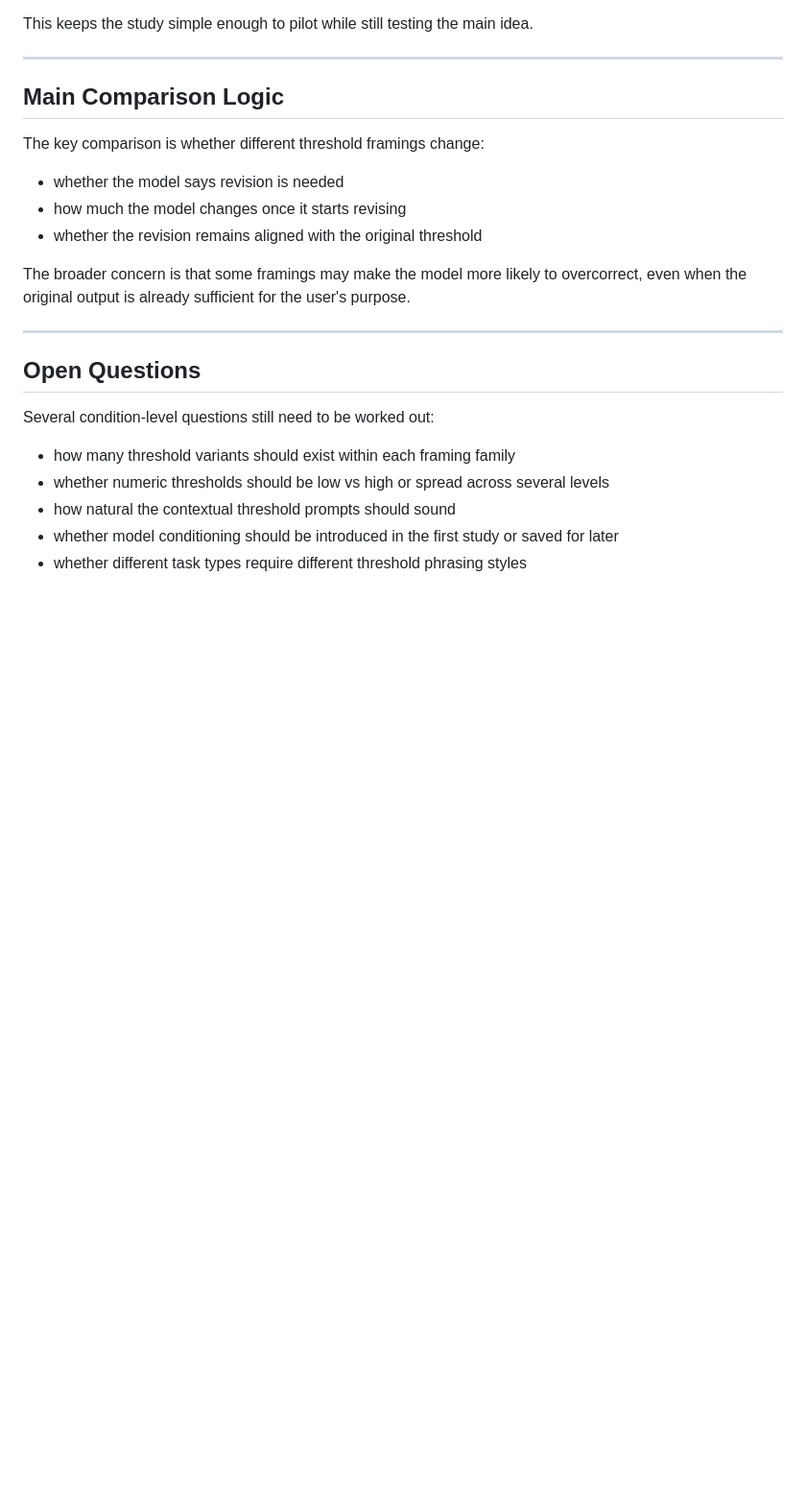
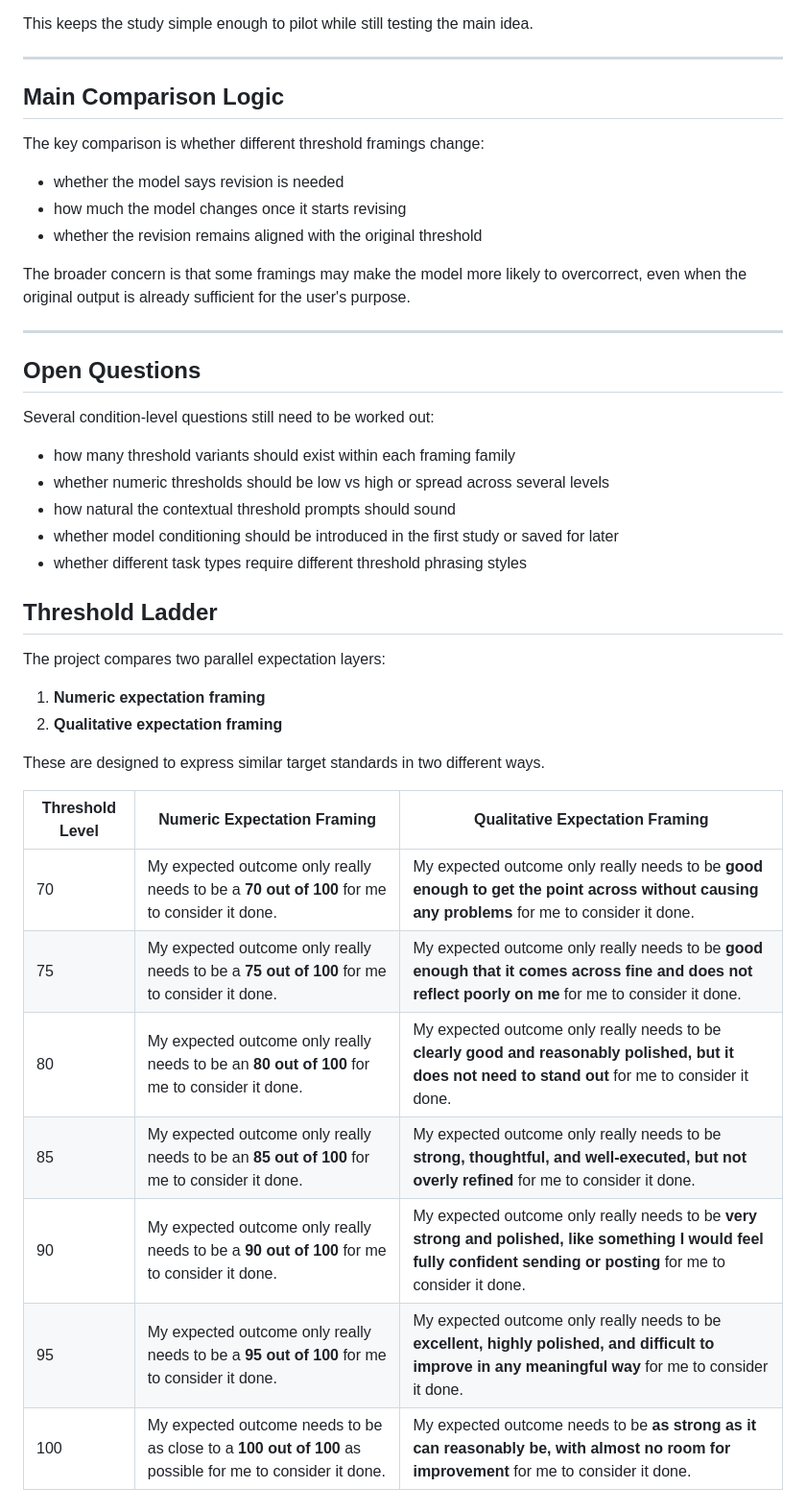
Before and after one commit to WilliamANeild/llm-overcorrection-under-thresholds, a Markdown page: experiment/conditions.md, the part around the change. Shown at 96% size. GitHub-like rendering; blank space fills up the shorter version.

Commit message:
Add threshold ladder to experimental conditions

```diff
--- a/experiment/conditions.md
+++ b/experiment/conditions.md
@@ -113,3 +113,23 @@ Several condition-level questions still need to be worked out:
 - how natural the contextual threshold prompts should sound
 - whether model conditioning should be introduced in the first study or saved for later
 - whether different task types require different threshold phrasing styles
+
+
+## Threshold Ladder
+
+The project compares two parallel expectation layers:
+
+1. **Numeric expectation framing**
+2. **Qualitative expectation framing**
+
+These are designed to express similar target standards in two different ways.
+
+| Threshold Level | Numeric Expectation Framing | Qualitative Expectation Framing |
+|---|---|---|
+| 70 | My expected outcome only really needs to be a **70 out of 100** for me to consider it done. | My expected outcome only really needs to be **good enough to get the point across without causing any problems** for me to consider it done. |
+| 75 | My expected outcome only really needs to be a **75 out of 100** for me to consider it done. | My expected outcome only really needs to be **good enough that it comes across fine and does not reflect poorly on me** for me to consider it done. |
+| 80 | My expected outcome only really needs to be an **80 out of 100** for me to consider it done. | My expected outcome only really needs to be **clearly good and reasonably polished, but it does not need to stand out** for me to consider it done. |
+| 85 | My expected outcome only really needs to be an **85 out of 100** for me to consider it done. | My expected outcome only really needs to be **strong, thoughtful, and well-executed, but not overly refined** for me to consider it done. |
+| 90 | My expected outcome only really needs to be a **90 out of 100** for me to consider it done. | My expected outcome only really needs to be **very strong and polished, like something I would feel fully confident sending or posting** for me to consider it done. |
+| 95 | My expected outcome only really needs to be a **95 out of 100** for me to consider it done. | My expected outcome only really needs to be **excellent, highly polished, and difficult to improve in any meaningful way** for me to consider it done. |
+| 100 | My expected outcome needs to be as close to a **100 out of 100** as possible for me to consider it done. | My expected outcome needs to be **as strong as it can reasonably be, with almost no room for improvement** for me to consider it done. |
```
